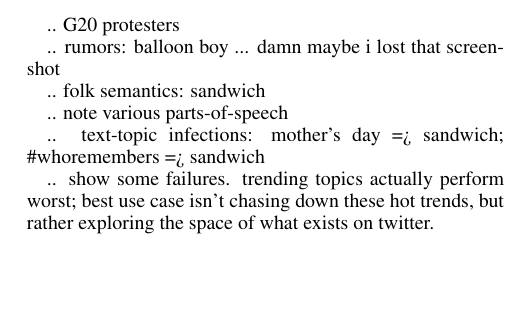
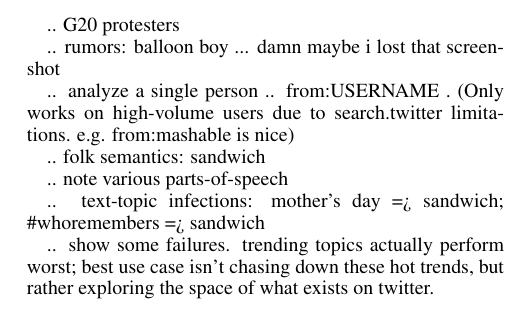
Before and after one commit to brendano/tweetmotif, a LaTeX problem sheet (EXAMPLES_AND_WRITING/icwsm/tweetmotif_icwsm10.tex): part of one column of page 3 of 3, cut so that both start at the same text, the shorter picture padded with empty space. Compiled offline with pdfLaTeX.

Commit message:
another example idea
git-svn-id: svn+ssh://anyall.org/home/svn/twi@168 d30015d2-e6b2-423d-b417-961bdb47cc32

```diff
--- a/EXAMPLES_AND_WRITING/icwsm/tweetmotif_icwsm10.tex
+++ b/EXAMPLES_AND_WRITING/icwsm/tweetmotif_icwsm10.tex
@@ -165,6 +165,8 @@ We are now left with a ranked list of topics containing messages in near-duplica
 
 .. rumors: balloon boy ... damn maybe i lost that screenshot
 
+.. analyze a single person .. from:USERNAME .   (Only works on high-volume users due to search.twitter limitations.  e.g. from:mashable is nice)
+
 .. folk semantics: sandwich
 
 .. note various parts-of-speech
```
